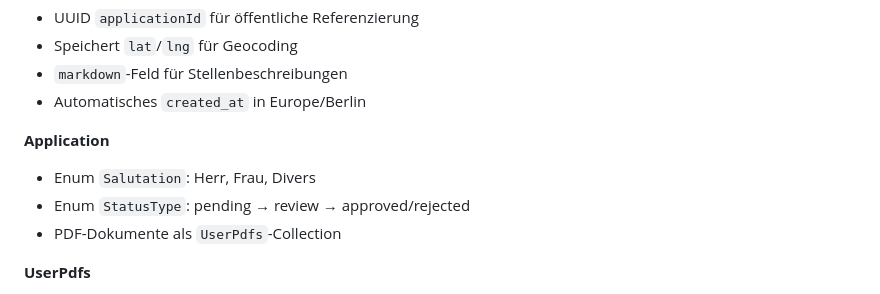
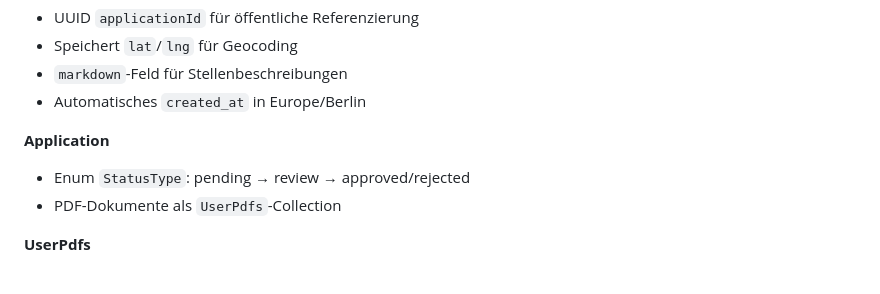
Before and after one commit to Wagner-67/ATS-ShowProject, a Markdown page: README.md, the part around the change. GitHub-like rendering.

```diff
--- a/README.md
+++ b/README.md
@@ -66,7 +66,6 @@ Application (1)──< UserPdfs (n)
 - Automatisches `created_at` in Europe/Berlin
 
 **Application**
-- Enum `Salutation`: Herr, Frau, Divers
 - Enum `StatusType`: pending → review → approved/rejected
 - PDF-Dokumente als `UserPdfs`-Collection
 
```
